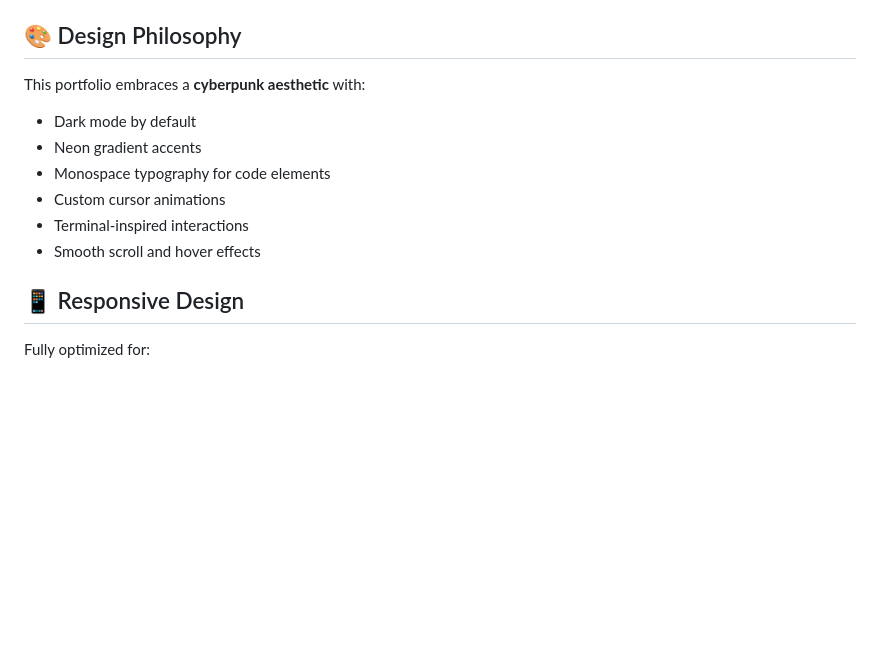
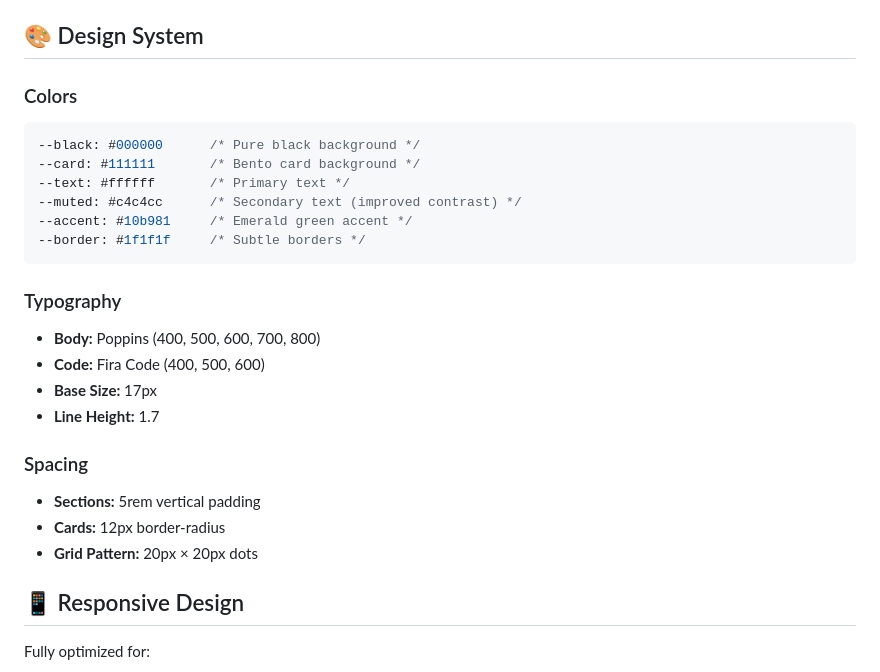
Before and after one commit to Sapan02206/Web-Developer-Portfolio, a Markdown page: README.md, the part around one of its changes. GitHub-like rendering; blank space fills up the shorter version.

````diff
--- a/README.md
+++ b/README.md
@@ -86,15 +100,28 @@ Try these commands in the portfolio terminal:
 - `contact` - Get in touch
 - `help` - List all commands
 
-## 🎨 Design Philosophy
+## 🎨 Design System
 
-This portfolio embraces a **cyberpunk aesthetic** with:
-- Dark mode by default
-- Neon gradient accents
-- Monospace typography for code elements
-- Custom cursor animations
-- Terminal-inspired interactions
-- Smooth scroll and hover effects
+### Colors
+```css
+--black: #000000      /* Pure black background */
+--card: #111111       /* Bento card background */
+--text: #ffffff       /* Primary text */
+--muted: #c4c4cc      /* Secondary text (improved contrast) */
+--accent: #10b981     /* Emerald green accent */
+--border: #1f1f1f     /* Subtle borders */
+```
+
+### Typography
+- **Body:** Poppins (400, 500, 600, 700, 800)
+- **Code:** Fira Code (400, 500, 600)
+- **Base Size:** 17px
+- **Line Height:** 1.7
+
+### Spacing
+- **Sections:** 5rem vertical padding
+- **Cards:** 12px border-radius
+- **Grid Pattern:** 20px × 20px dots
 
 ## 📱 Responsive Design
 
````
Also changed, not shown: other parts of README.md (+26 -12 lines).
